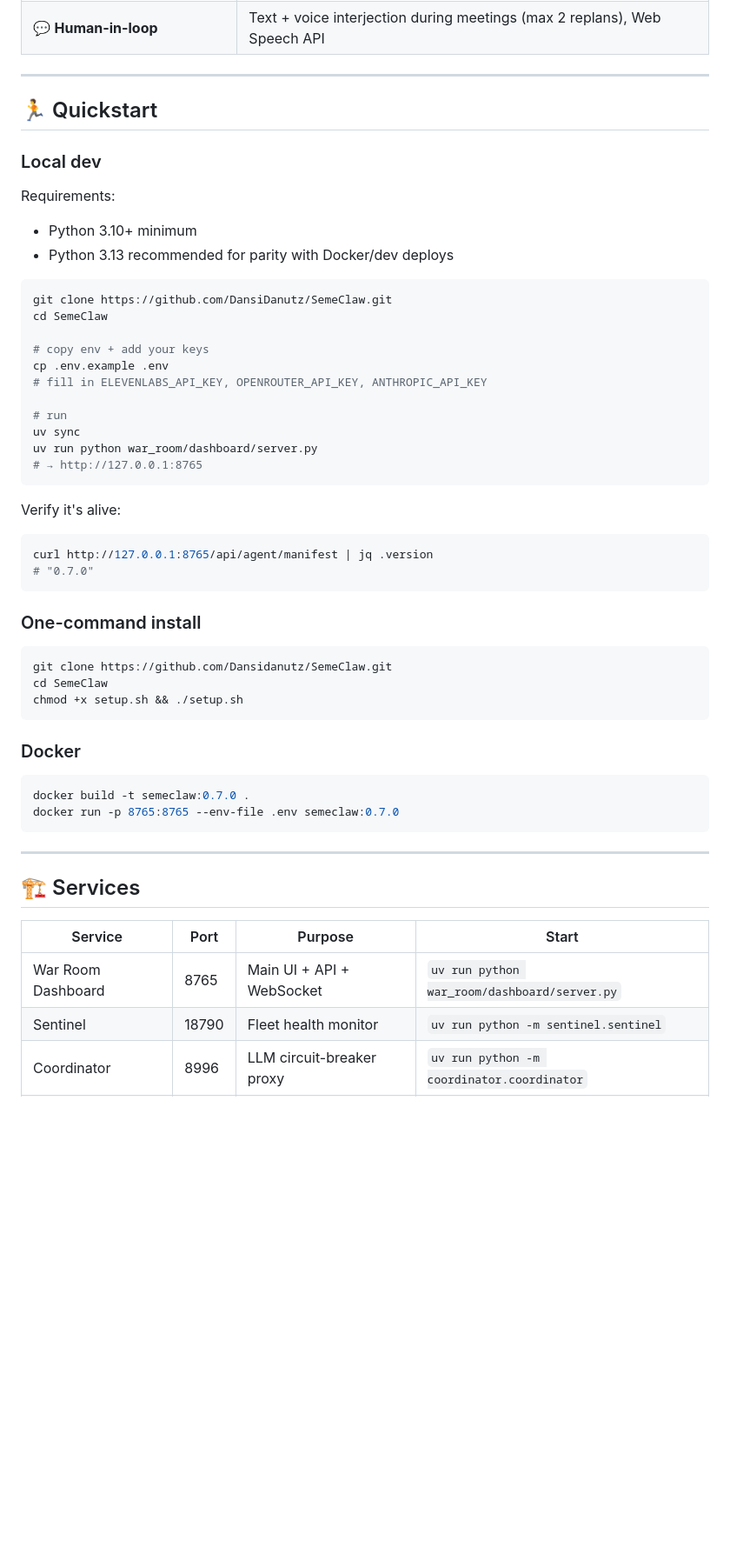
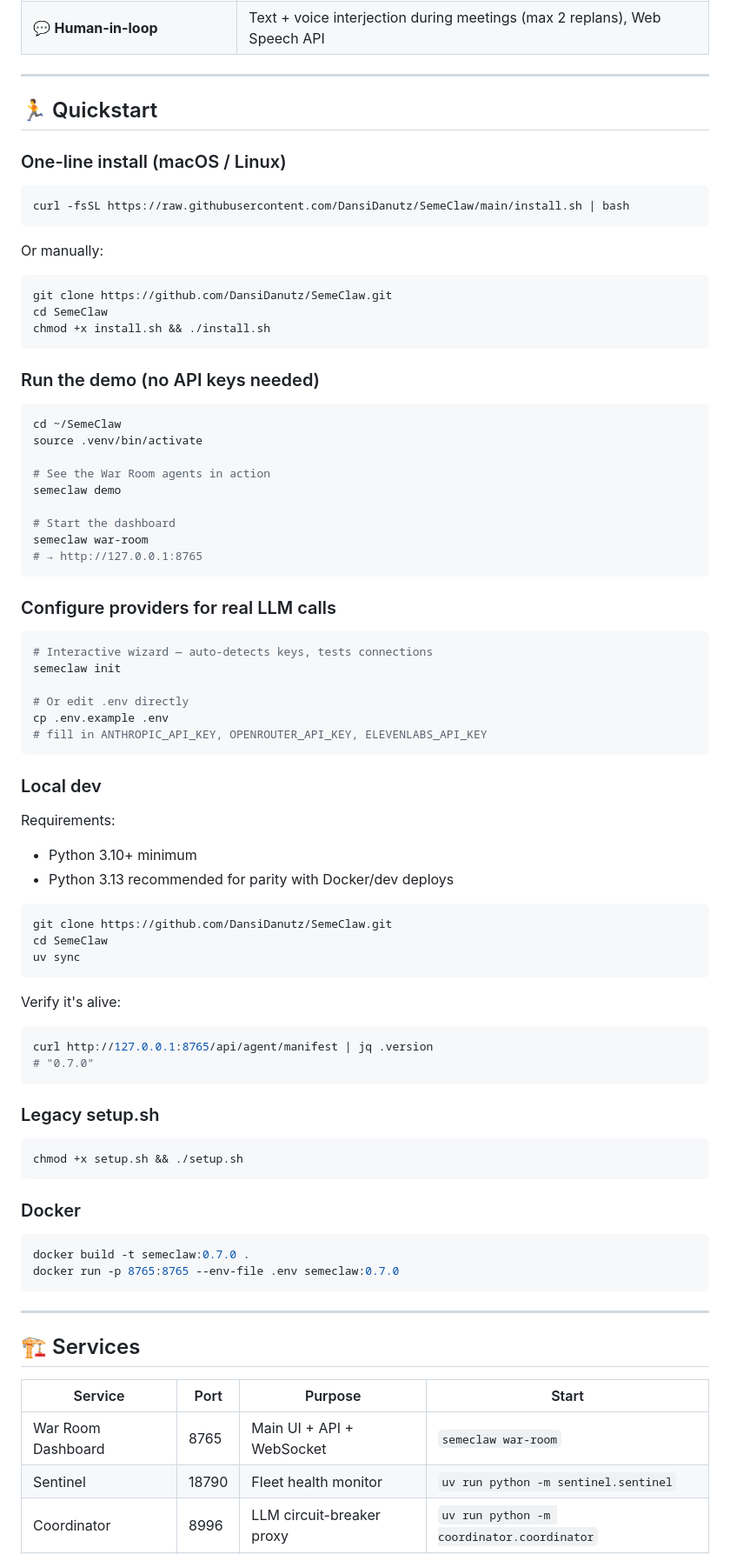
Before and after one commit to DansiDanutz/SemeClaw, a Markdown page: README.md, the part around the change. Shown at 87% size. GitHub-like rendering; blank space fills up the shorter version.

Commit message:
Update README with one-line installer, semeclaw demo/war-room quickstart

````diff
--- a/README.md
+++ b/README.md
@@ -62,6 +62,44 @@ Every meeting includes a **host announcer**, a **conversational orchestrator**,
 
 ## 🏃 Quickstart
 
+### One-line install (macOS / Linux)
+
+```bash
+curl -fsSL https://raw.githubusercontent.com/DansiDanutz/SemeClaw/main/install.sh | bash
+```
+
+Or manually:
+```bash
+git clone https://github.com/DansiDanutz/SemeClaw.git
+cd SemeClaw
+chmod +x install.sh && ./install.sh
+```
+
+### Run the demo (no API keys needed)
+
+```bash
+cd ~/SemeClaw
+source .venv/bin/activate
+
+# See the War Room agents in action
+semeclaw demo
+
+# Start the dashboard
+semeclaw war-room
+# → http://127.0.0.1:8765
+```
+
+### Configure providers for real LLM calls
+
+```bash
+# Interactive wizard — auto-detects keys, tests connections
+semeclaw init
+
+# Or edit .env directly
+cp .env.example .env
+# fill in ANTHROPIC_API_KEY, OPENROUTER_API_KEY, ELEVENLABS_API_KEY
+```
+
 ### Local dev
 
 Requirements:
@@ -71,15 +109,7 @@ Requirements:
 ```bash
 git clone https://github.com/DansiDanutz/SemeClaw.git
 cd SemeClaw
-
-# copy env + add your keys
-cp .env.example .env
-# fill in ELEVENLABS_API_KEY, OPENROUTER_API_KEY, ANTHROPIC_API_KEY
-
-# run
 uv sync
-uv run python war_room/dashboard/server.py
-# → http://127.0.0.1:8765
 ```
 
 Verify it's alive:
@@ -88,10 +118,8 @@ curl http://127.0.0.1:8765/api/agent/manifest | jq .version
 # "0.7.0"
 ```
 
-### One-command install
+### Legacy setup.sh
 ```bash
-git clone https://github.com/Dansidanutz/SemeClaw.git
-cd SemeClaw
 chmod +x setup.sh && ./setup.sh
 ```
 
@@ -108,7 +136,7 @@ docker run -p 8765:8765 --env-file .env semeclaw:0.7.0
 
 | Service | Port | Purpose | Start |
 |---------|------|---------|-------|
-| War Room Dashboard | 8765 | Main UI + API + WebSocket | `uv run python war_room/dashboard/server.py` |
+| War Room Dashboard | 8765 | Main UI + API + WebSocket | `semeclaw war-room` |
 | Sentinel | 18790 | Fleet health monitor | `uv run python -m sentinel.sentinel` |
 | Coordinator | 8996 | LLM circuit-breaker proxy | `uv run python -m coordinator.coordinator` |
 | KPI Collector | — | Redis stream → Supabase | `uv run python -m kpis.collector` |
````
